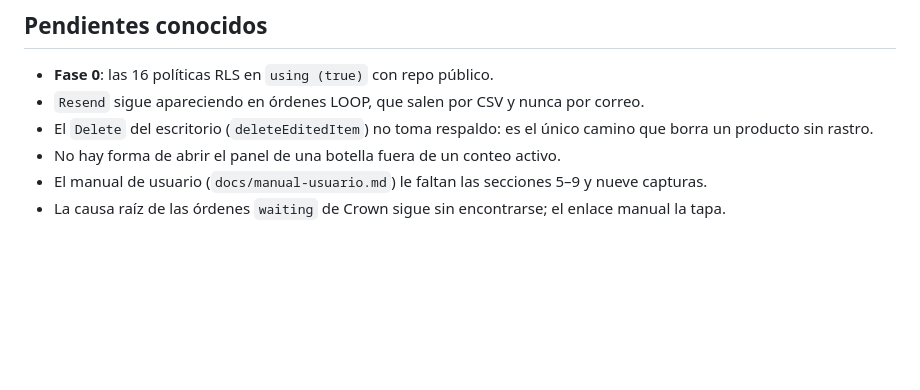
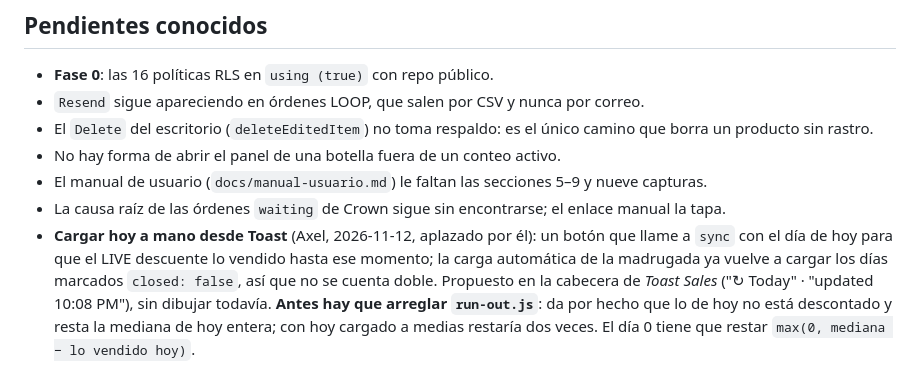
Before and after one commit to axel706/barstock-app, a Markdown page: CLAUDE.md, the part around the change. GitHub-like rendering; blank space fills up the shorter version.

Commit message:
CLAUDE.md: apunta como pendiente la carga manual de hoy desde Toast
Axel propuso un botón para traer las ventas de Toast del día en curso,
para que el LIVE descuente hasta ese momento sin esperar a la carga de
la madrugada, y lo dejó aplazado para arreglar antes otras cosas de
diseño. Se apunta en "Pendientes conocidos" con lo ya comprobado: la
carga diaria vuelve a cargar los días abiertos, así que no se cuenta
doble; y la condición que falta, que run-out.js no reste dos veces lo
de hoy cuando hoy ya está cargado a medias.

Sólo documentación; no toca la app.

Co-Authored-By: Claude Opus 5.5 <noreply@anthropic.com>
Claude-Session: https://claude.ai/code/session_019dRQYXvZ6RFCRbfcFyYiFM

```diff
--- a/CLAUDE.md
+++ b/CLAUDE.md
@@ -597,3 +597,12 @@ contestaría en segundos y nunca se corrió.
   5–9 y nueve capturas.
 - La causa raíz de las órdenes `waiting` de Crown sigue sin encontrarse; el
   enlace manual la tapa.
+- **Cargar hoy a mano desde Toast** (Axel, 2026-11-12, aplazado por él): un
+  botón que llame a `sync` con el día de hoy para que el LIVE descuente lo
+  vendido hasta ese momento; la carga automática de la madrugada ya vuelve
+  a cargar los días marcados `closed: false`, así que no se cuenta doble.
+  Propuesto en la cabecera de *Toast Sales* ("↻ Today" · "updated 10:08
+  PM"), sin dibujar todavía. **Antes hay que arreglar `run-out.js`**: da
+  por hecho que lo de hoy no está descontado y resta la mediana de hoy
+  entera; con hoy cargado a medias restaría dos veces. El día 0 tiene que
+  restar `max(0, mediana − lo vendido hoy)`.
```
